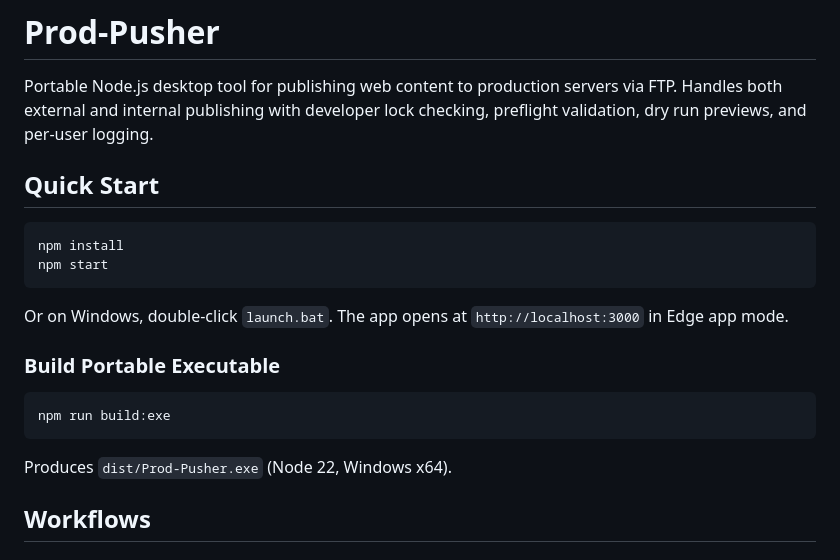
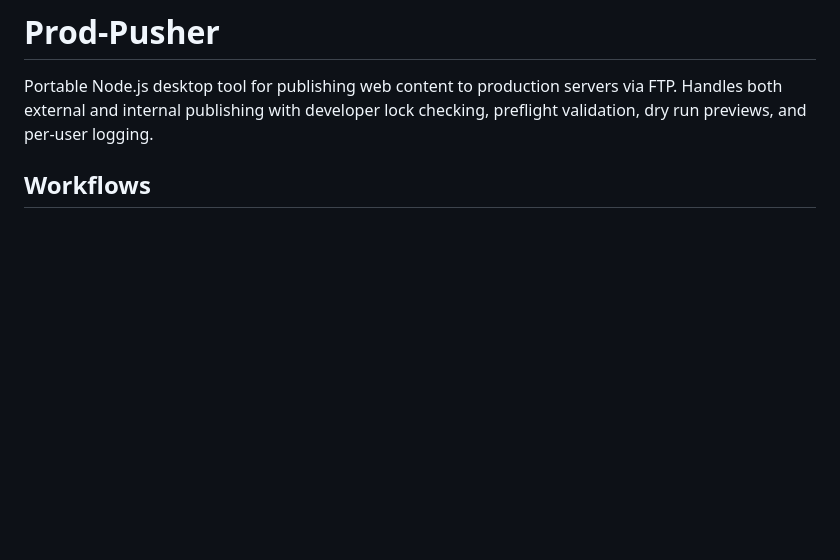
Before and after one commit to uditcic/prod-pusher, a Markdown page: README.md, the part around the change. GitHub-like rendering; blank space fills up the shorter version.

````diff
--- a/README.md
+++ b/README.md
@@ -1,23 +1,6 @@
 # Prod-Pusher
 
 Portable Node.js desktop tool for publishing web content to production servers via FTP. Handles both external and internal publishing with developer lock checking, preflight validation, dry run previews, and per-user logging.
-
-## Quick Start
-
-```bash
-npm install
-npm start
-```
-
-Or on Windows, double-click `launch.bat`. The app opens at `http://localhost:3000` in Edge app mode.
-
-### Build Portable Executable
-
-```bash
-npm run build:exe
-```
-
-Produces `dist/Prod-Pusher.exe` (Node 22, Windows x64).
 
 ## Workflows
 
````
